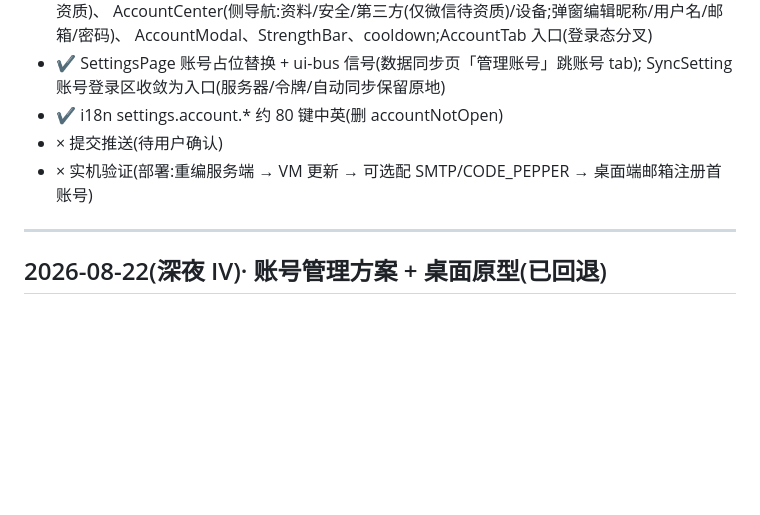
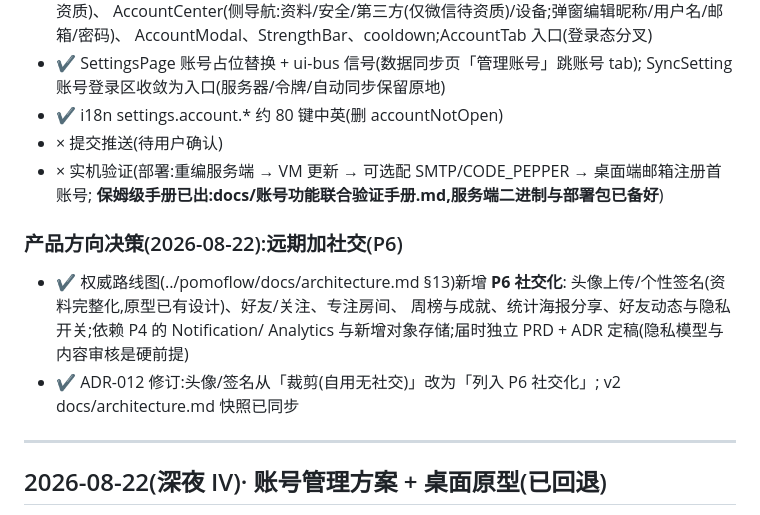
Before and after one commit to zyq-hfyc/pomoflow-next, a Markdown page: docs/协作任务清单.md, the part around the change. Drawn GitHub-style; blank space fills up the shorter version.

```diff
--- a/docs/协作任务清单.md
+++ b/docs/协作任务清单.md
@@ -38,7 +38,17 @@
   SyncSetting 账号登录区收敛为入口(服务器/令牌/自动同步保留原地)
 - ✔ i18n settings.account.* 约 80 键中英(删 accountNotOpen)
 - × 提交推送(待用户确认)
-- × 实机验证(部署:重编服务端 → VM 更新 → 可选配 SMTP/CODE_PEPPER → 桌面端邮箱注册首账号)
+- × 实机验证(部署:重编服务端 → VM 更新 → 可选配 SMTP/CODE_PEPPER → 桌面端邮箱注册首账号;
+  **保姆级手册已出:docs/账号功能联合验证手册.md,服务端二进制与部署包已备好**)
+
+### 产品方向决策(2026-08-22):远期加社交(P6)
+
+- ✔ 权威路线图(../pomoflow/docs/architecture.md §13)新增 **P6 社交化**:
+  头像上传/个性签名(资料完整化,原型已有设计)、好友/关注、专注房间、
+  周榜与成就、统计海报分享、好友动态与隐私开关;依赖 P4 的 Notification/
+  Analytics 与新增对象存储;届时独立 PRD + ADR 定稿(隐私模型与内容审核是硬前提)
+- ✔ ADR-012 修订:头像/签名从「裁剪(自用无社交)」改为「列入 P6 社交化」;
+  v2 docs/architecture.md 快照已同步
 
 ---
 
```
Also changed, not shown: docs/architecture.md (+32 -0 lines).
